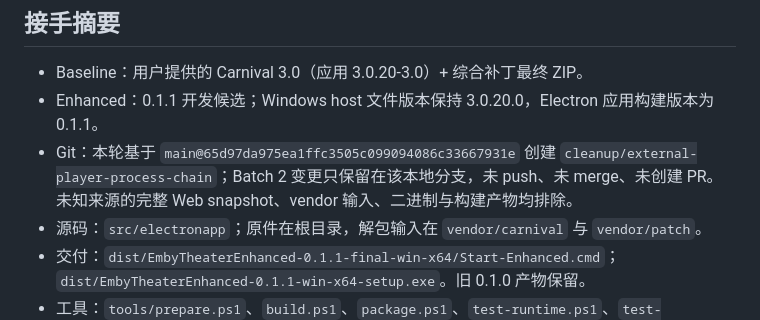
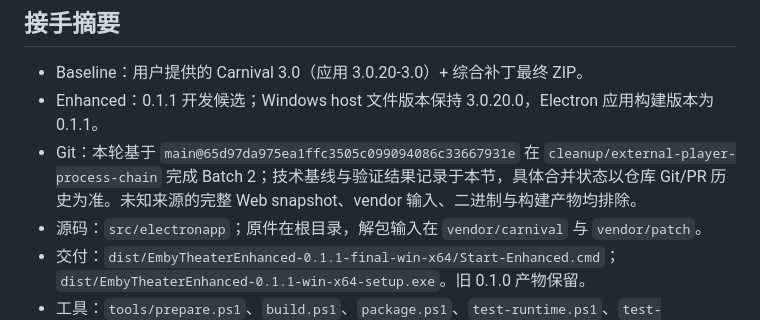
Before and after one commit to hope140/Emby-Theater-Enhanced, a Markdown page: docs/PROJECT_STATUS.md, the part around the change. Rendered like a GitHub page.

Commit message:
docs: make Batch 2 status durable

```diff
--- a/docs/PROJECT_STATUS.md
+++ b/docs/PROJECT_STATUS.md
@@ -54,7 +54,7 @@ Local audit workspace：41 个 ignored snapshot files 曾在本机删除。Durab
 
 - Baseline：用户提供的 Carnival 3.0（应用 3.0.20-3.0）+ 综合补丁最终 ZIP。
 - Enhanced：0.1.1 开发候选；Windows host 文件版本保持 3.0.20.0，Electron 应用构建版本为 0.1.1。
-- Git：本轮基于 `main@65d97da975ea1ffc3505c099094086c33667931e` 创建 `cleanup/external-player-process-chain`；Batch 2 变更只保留在该本地分支，未 push、未 merge、未创建 PR。未知来源的完整 Web snapshot、vendor 输入、二进制与构建产物均排除。
+- Git：本轮基于 `main@65d97da975ea1ffc3505c099094086c33667931e` 在 `cleanup/external-player-process-chain` 完成 Batch 2；技术基线与验证结果记录于本节，具体合并状态以仓库 Git/PR 历史为准。未知来源的完整 Web snapshot、vendor 输入、二进制与构建产物均排除。
 - 源码：`src/electronapp`；原件在根目录，解包输入在 `vendor/carnival` 与 `vendor/patch`。
 - 交付：`dist/EmbyTheaterEnhanced-0.1.1-final-win-x64/Start-Enhanced.cmd`；`dist/EmbyTheaterEnhanced-0.1.1-win-x64-setup.exe`。旧 0.1.0 产物保留。
 - 工具：`tools/prepare.ps1`、`build.ps1`、`package.ps1`、`test-runtime.ps1`、`test-host.ps1`、`tests/readiness-acceptance.ps1`。
```
